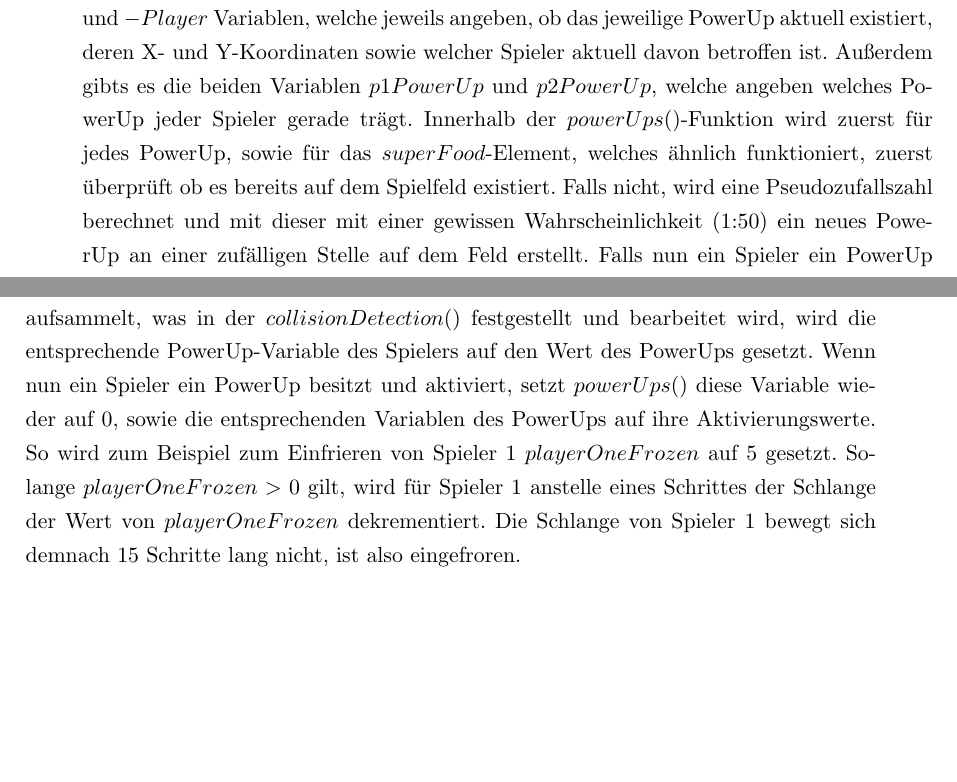
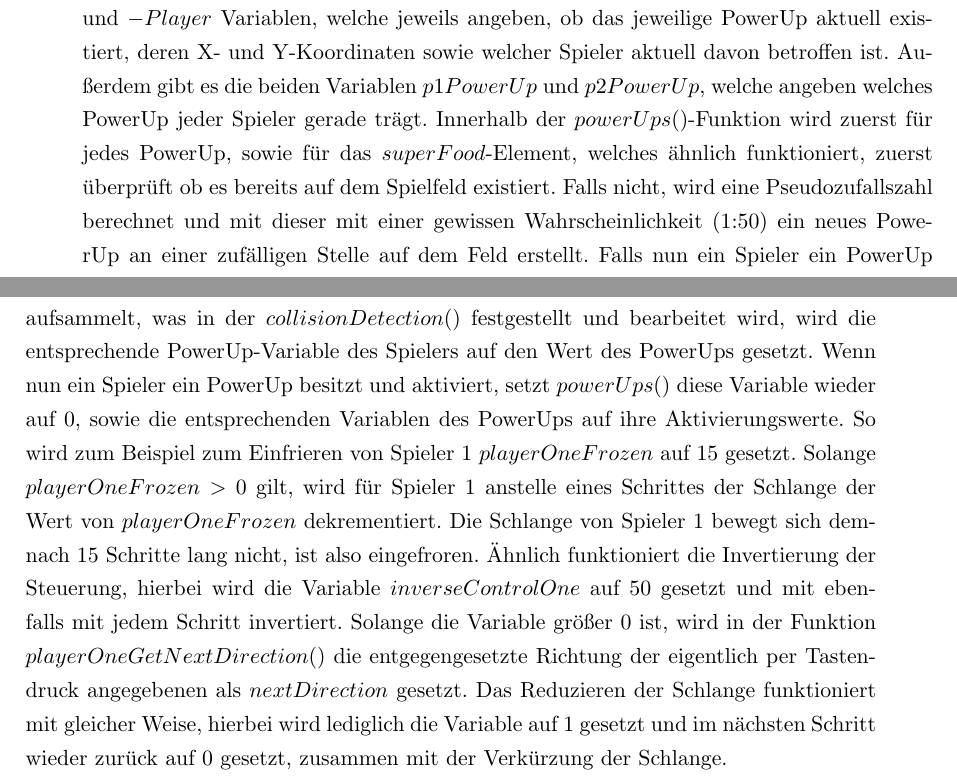
Before and after one commit to XgXGhostXgX/SnakeRTOSEmulator, a LaTeX thesis (report/main.tex, which reads report/chapter/4.GameLogic.tex): two parts of pages 17 and 18 of 32, joined at a grey line, cut so that both start at the same text, the shorter picture padded with empty space. Compiled offline with pdfLaTeX.

Commit message:
Gamelogic finished

```diff
--- a/report/chapter/4.GameLogic.tex
+++ b/report/chapter/4.GameLogic.tex
@@ -33,6 +33,6 @@ Danach muss nurnoch der aktuelle Spielzustand auf dem Bildschirm gez	eichnet wer
 \section{PowerUps}
 \label{PowerUps}
 %
-Es gibt 3 PowerUps im Spiel, welche während des Spiels von den Spielern aufgesammelt und dann aktiviert werden können, wordurch sie verbraucht werden und folgende Effekte auf die gegnerische Schlange haben: Einfrieren, Umkehrung der Steuerung oder Verkürzung der Schlange. Für alle 3 PowerUps gibt es jeweils einzelne $-exists, -X, -Y$ und $-Player$ Variablen, welche jeweils angeben, ob das jeweilige PowerUp aktuell existiert, deren X- und Y-Koordinaten sowie welcher Spieler aktuell davon betroffen ist. Außerdem gibts es die beiden Variablen $p1PowerUp$ und $p2PowerUp$, welche angeben welches PowerUp jeder Spieler gerade trägt.
-Innerhalb der $powerUps()$-Funktion wird zuerst für jedes PowerUp, sowie für das $superFood$-Element, welches ähnlich funktioniert, zuerst überprüft ob es bereits auf dem Spielfeld existiert. Falls nicht, wird eine Pseudozufallszahl berechnet und mit dieser mit einer gewissen Wahrscheinlichkeit (1:50) ein neues PowerUp an einer zufälligen Stelle auf dem Feld erstellt. Falls nun ein Spieler ein PowerUp aufsammelt, was in der $collisionDetection()$ festgestellt und bearbeitet wird, wird die entsprechende PowerUp-Variable des Spielers auf den Wert des PowerUps gesetzt. Wenn nun ein Spieler ein PowerUp besitzt und aktiviert, setzt $powerUps()$ diese Variable wieder auf 0, sowie die entsprechenden Variablen des PowerUps auf ihre Aktivierungswerte. So wird zum Beispiel zum Einfrieren von Spieler 1 $playerOneFrozen$ auf 5 gesetzt. Solange $playerOneFrozen > 0$ gilt, wird für Spieler 1 anstelle eines Schrittes der Schlange der Wert von $playerOneFrozen$ dekrementiert. Die Schlange von Spieler 1 bewegt sich demnach 15 Schritte lang nicht, ist also eingefroren.
+Es gibt 3 PowerUps im Spiel, welche während des Spiels von den Spielern aufgesammelt und dann aktiviert werden können, wordurch sie verbraucht werden und folgende Effekte auf die gegnerische Schlange haben: Einfrieren, Umkehrung der Steuerung oder Verkürzung der Schlange. Für alle 3 PowerUps gibt es jeweils einzelne $-exists, -X, -Y$ und $-Player$ Variablen, welche jeweils angeben, ob das jeweilige PowerUp aktuell existiert, deren X- und Y-Koordinaten sowie welcher Spieler aktuell davon betroffen ist. Außerdem gibt es die beiden Variablen $p1PowerUp$ und $p2PowerUp$, welche angeben welches PowerUp jeder Spieler gerade trägt.
+Innerhalb der $powerUps()$-Funktion wird zuerst für jedes PowerUp, sowie für das $superFood$-Element, welches ähnlich funktioniert, zuerst überprüft ob es bereits auf dem Spielfeld existiert. Falls nicht, wird eine Pseudozufallszahl berechnet und mit dieser mit einer gewissen Wahrscheinlichkeit (1:50) ein neues PowerUp an einer zufälligen Stelle auf dem Feld erstellt. Falls nun ein Spieler ein PowerUp aufsammelt, was in der $collisionDetection()$ festgestellt und bearbeitet wird, wird die entsprechende PowerUp-Variable des Spielers auf den Wert des PowerUps gesetzt. Wenn nun ein Spieler ein PowerUp besitzt und aktiviert, setzt $powerUps()$ diese Variable wieder auf 0, sowie die entsprechenden Variablen des PowerUps auf ihre Aktivierungswerte. So wird zum Beispiel zum Einfrieren von Spieler 1 $playerOneFrozen$ auf 15 gesetzt. Solange $playerOneFrozen > 0$ gilt, wird für Spieler 1 anstelle eines Schrittes der Schlange der Wert von $playerOneFrozen$ dekrementiert. Die Schlange von Spieler 1 bewegt sich demnach 15 Schritte lang nicht, ist also eingefroren. Ähnlich funktioniert die Invertierung der Steuerung, hierbei wird die Variable $inverseControlOne$ auf 50 gesetzt und mit ebenfalls mit jedem Schritt invertiert. Solange die Variable größer 0 ist, wird in der Funktion $playerOneGetNextDirection()$ die entgegengesetzte Richtung der eigentlich per Tastendruck angegebenen als $nextDirection$ gesetzt. Das Reduzieren der Schlange funktioniert mit gleicher Weise, hierbei wird lediglich die Variable auf 1 gesetzt und im nächsten Schritt wieder zurück auf 0 gesetzt, zusammen mit der Verkürzung der Schlange.
 %
```
Also changed, not shown: report/main.pdf, report/chapter/4.GameLogic.tex (2 more changed lines), 1 other file.
